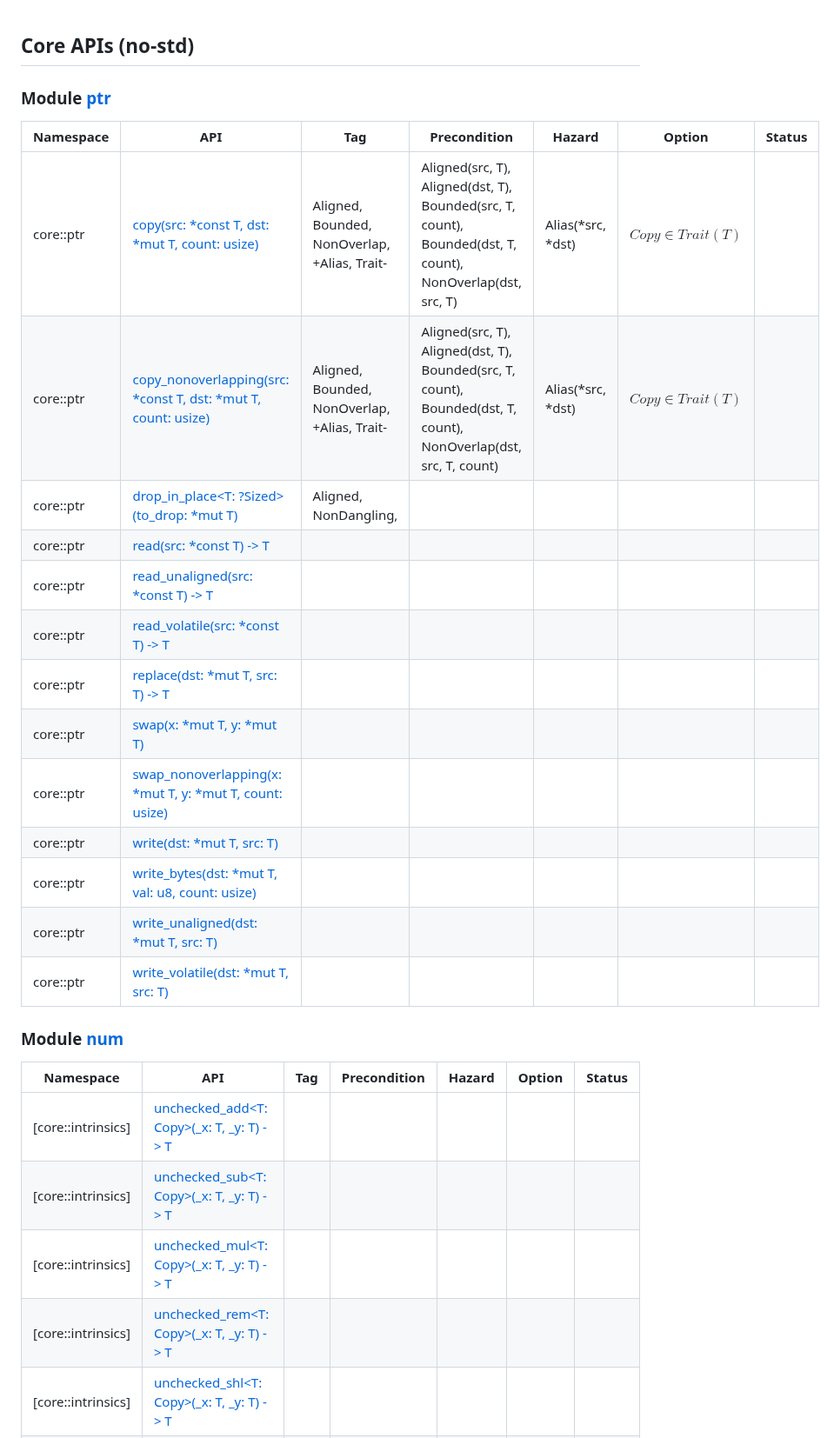
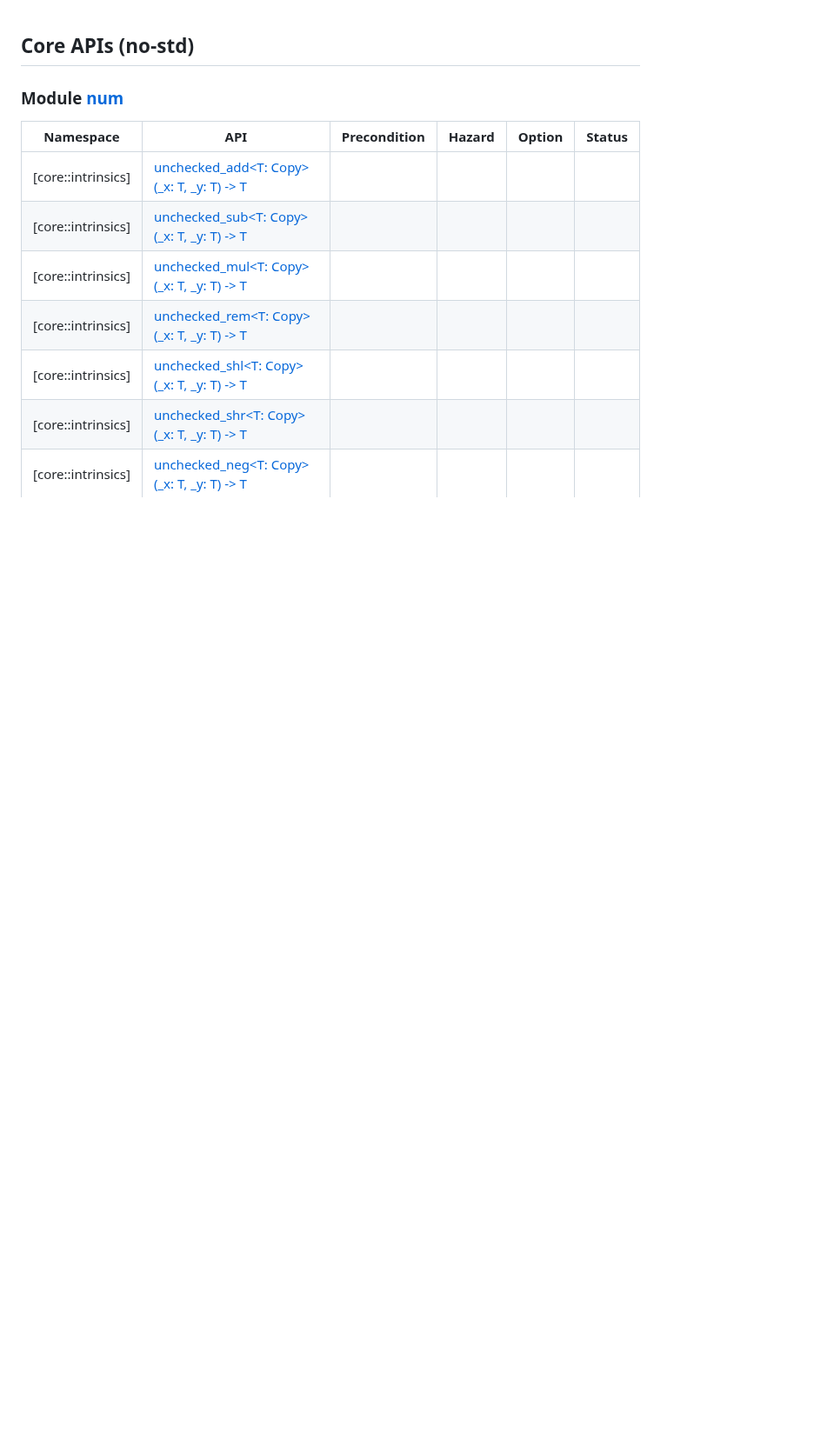
Before and after one commit to Artisan-Lab/tag-std, a Markdown page: data/core.md, the part around one of its changes. Shown at 87% size. GitHub-like rendering; blank space fills up the shorter version.

```diff
--- a/data/core.md
+++ b/data/core.md
@@ -1,27 +1,8 @@
 ## Core APIs (no-std)
 
-### Module [ptr](https://doc.rust-lang.org/nightly/core/ptr/index.html)
-
-| Namespace | API | Tag | Precondition | Hazard | Option | Status |
-|-----------|-----|-----|--------------|--------|--------------|--------|
-| core::ptr | [copy<T>(src: *const T, dst: *mut T, count: usize)](https://doc.rust-lang.org/nightly/core/ptr/fn.copy.html) | Aligned, Bounded, NonOverlap, +Alias, Trait- | Aligned(src, T), Aligned(dst, T), Bounded(src, T, count), Bounded(dst, T, count), NonOverlap(dst, src, T) | Alias(*src, *dst) | $Copy\in Trait(T)$ | |
-| core::ptr | [copy_nonoverlapping<T>(src: *const T, dst: *mut T, count: usize)](https://doc.rust-lang.org/nightly/core/ptr/fn.copy_nonoverlapping.html)  | Aligned, Bounded, NonOverlap, +Alias, Trait- | Aligned(src, T), Aligned(dst, T), Bounded(src, T, count), Bounded(dst, T, count), NonOverlap(dst, src, T, count)  | Alias(*src, *dst)  | $Copy\in Trait(T)$ |   |
-| core::ptr | [drop_in_place<T: ?Sized>(to_drop: *mut T)](https://doc.rust-lang.org/nightly/core/ptr/fn.drop_in_place.html) | Aligned, NonDangling,   |              |        |             |        |
-| core::ptr | [read<T>(src: *const T) -> T](https://doc.rust-lang.org/nightly/core/ptr/fn.read.html) |  |              |        |             |        |
-| core::ptr | [read_unaligned<T>(src: *const T) -> T](https://doc.rust-lang.org/nightly/core/ptr/fn.read_unaligned.html) |  |              |        |             |        |
-| core::ptr | [read_volatile<T>(src: *const T) -> T](https://doc.rust-lang.org/nightly/core/ptr/fn.read_volatile.html) |  |              |        |             |        |
-| core::ptr | [replace<T>(dst: *mut T, src: T) -> T](https://doc.rust-lang.org/nightly/core/ptr/fn.replace.html) |  |              |        |             |        |
-| core::ptr | [swap<T>(x: *mut T, y: *mut T)](https://doc.rust-lang.org/nightly/core/ptr/fn.swap.html) |  |              |        |             |        |
-| core::ptr | [swap_nonoverlapping<T>(x: *mut T, y: *mut T, count: usize)](https://doc.rust-lang.org/nightly/core/ptr/fn.swap_nonoverlapping.html) |  |              |        |             |        |
-| core::ptr | [write<T>(dst: *mut T, src: T)](https://doc.rust-lang.org/nightly/core/ptr/fn.write.html) |  |              |        |             |        |
-| core::ptr | [write_bytes<T>(dst: *mut T, val: u8, count: usize)](https://doc.rust-lang.org/nightly/core/ptr/fn.write_bytes.html) |  |              |        |             |        |
-| core::ptr | [write_unaligned<T>(dst: *mut T, src: T)](https://doc.rust-lang.org/nightly/core/ptr/fn.write_unaligned.html) |  |              |        |             |        |
-| core::ptr | [write_volatile<T>(dst: *mut T, src: T)](https://doc.rust-lang.org/nightly/core/ptr/fn.write_volatile.html) |  |              |        |             |        |
-
-
 ### Module [num](https://doc.rust-lang.org/nightly/core/num/index.html)
-| Namespace | API | Tag | Precondition | Hazard | Option | Status |
-|-----------|-----|-----|--------------|--------|--------------|--------|
+| Namespace | API | Precondition | Hazard | Option | Status |
+|-----------|-----|-----|--------------|--------|--------------|
 |[core::intrinsics]|[unchecked_add<T: Copy>(_x: T, _y: T) -> T](https://doc.rust-lang.org/nightly/core/intrinsics/fn.unchecked_add.html)||||||
 |[core::intrinsics]|[unchecked_sub<T: Copy>(_x: T, _y: T) -> T](https://doc.rust-lang.org/nightly/core/intrinsics/fn.unchecked_sub.html)||||||
 |[core::intrinsics]|[unchecked_mul<T: Copy>(_x: T, _y: T) -> T](https://doc.rust-lang.org/nightly/core/intrinsics/fn.unchecked_mul.html)||||||
```
Also changed, not shown: other parts of data/core.md (+43 -0 lines).
